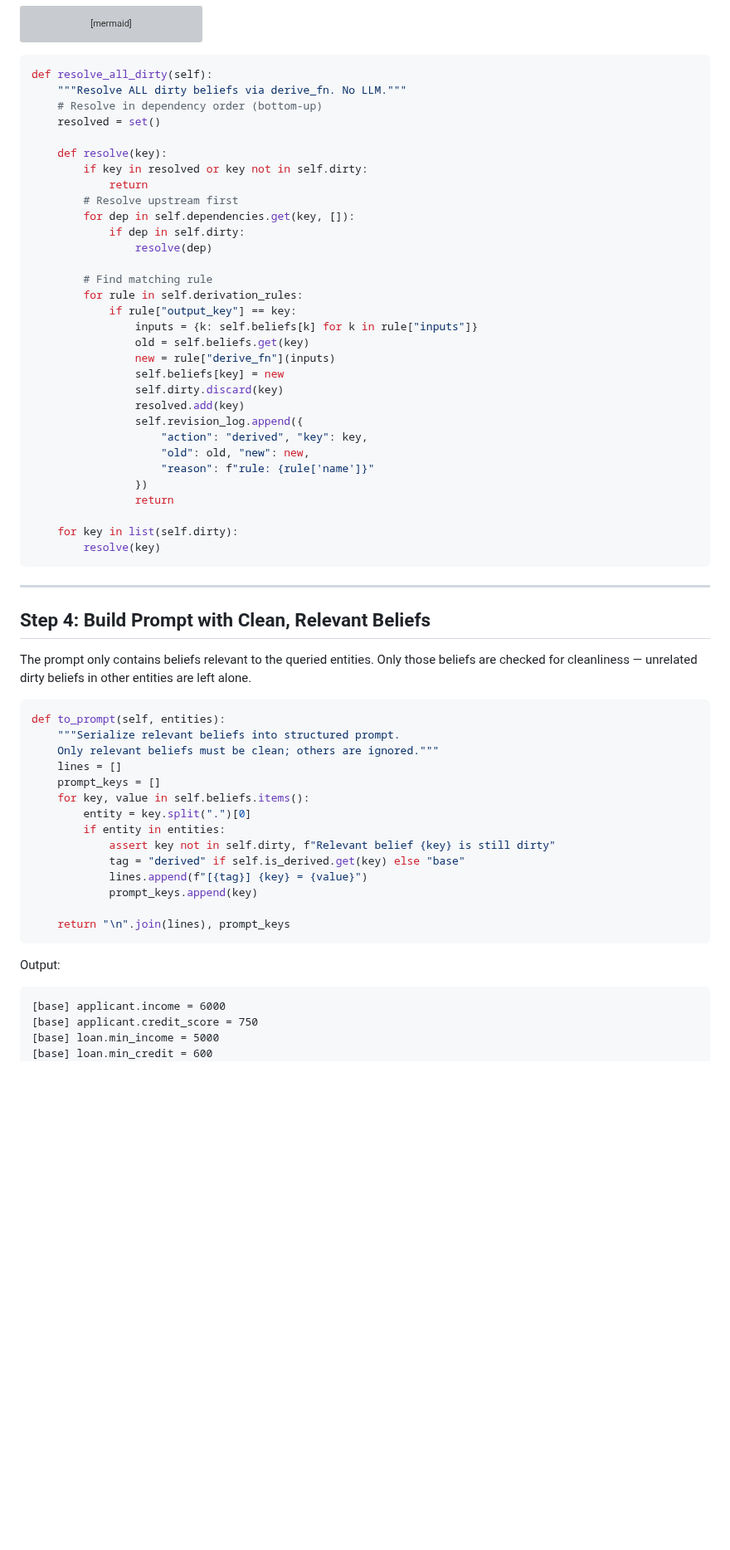
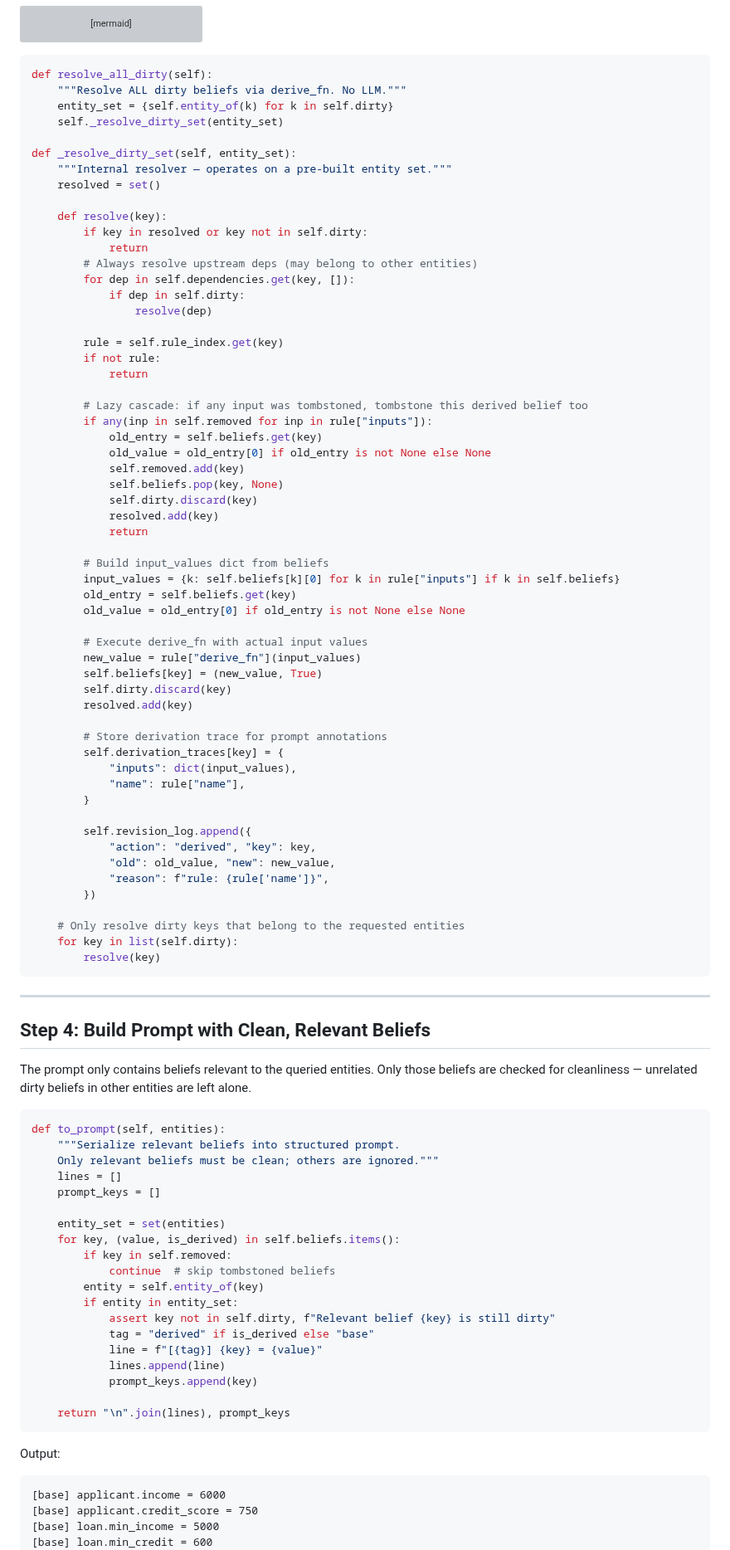
Before and after one commit to sultann-301/Belief-Aware-LLMs, a Markdown page: Implementation.md, the part around one of its changes. Shown at 83% size. GitHub-like rendering; blank space fills up the shorter version; grey boxes are pictures that could not be loaded.

````diff
--- a/Implementation.md
+++ b/Implementation.md
@@ -207,33 +208,59 @@ graph TD
 ```python
 def resolve_all_dirty(self):
     """Resolve ALL dirty beliefs via derive_fn. No LLM."""
-    # Resolve in dependency order (bottom-up)
+    entity_set = {self.entity_of(k) for k in self.dirty}
+    self._resolve_dirty_set(entity_set)
+
+def _resolve_dirty_set(self, entity_set):
+    """Internal resolver — operates on a pre-built entity set."""
     resolved = set()
 
     def resolve(key):
         if key in resolved or key not in self.dirty:
             return
-        # Resolve upstream first
+        # Always resolve upstream deps (may belong to other entities)
         for dep in self.dependencies.get(key, []):
             if dep in self.dirty:
                 resolve(dep)
 
-        # Find matching rule
-        for rule in self.derivation_rules:
-            if rule["output_key"] == key:
-                inputs = {k: self.beliefs[k] for k in rule["inputs"]}
-                old = self.beliefs.get(key)
-                new = rule["derive_fn"](inputs)
-                self.beliefs[key] = new
-                self.dirty.discard(key)
-                resolved.add(key)
-                self.revision_log.append({
-                    "action": "derived", "key": key,
-                    "old": old, "new": new,
-                    "reason": f"rule: {rule['name']}"
-                })
-                return
+        rule = self.rule_index.get(key)
+        if not rule:
+            return
 
+        # Lazy cascade: if any input was tombstoned, tombstone this derived belief too
+        if any(inp in self.removed for inp in rule["inputs"]):
+            old_entry = self.beliefs.get(key)
+            old_value = old_entry[0] if old_entry is not None else None
+            self.removed.add(key)
+            self.beliefs.pop(key, None)
+            self.dirty.discard(key)
+            resolved.add(key)
+            return
+
+        # Build input_values dict from beliefs
+        input_values = {k: self.beliefs[k][0] for k in rule["inputs"] if k in self.beliefs}
+        old_entry = self.beliefs.get(key)
+        old_value = old_entry[0] if old_entry is not None else None
+
+        # Execute derive_fn with actual input values
+        new_value = rule["derive_fn"](input_values)
+        self.beliefs[key] = (new_value, True)
+        self.dirty.discard(key)
+        resolved.add(key)
+
+        # Store derivation trace for prompt annotations
+        self.derivation_traces[key] = {
+            "inputs": dict(input_values),
+            "name": rule["name"],
+        }
+
+        self.revision_log.append({
+            "action": "derived", "key": key,
+            "old": old_value, "new": new_value,
+            "reason": f"rule: {rule['name']}",
+        })
+
+    # Only resolve dirty keys that belong to the requested entities
     for key in list(self.dirty):
         resolve(key)
 ```
@@ -250,18 +277,24 @@ def to_prompt(self, entities):
     Only relevant beliefs must be clean; others are ignored."""
     lines = []
     prompt_keys = []
-    for key, value in self.beliefs.items():
-        entity = key.split(".")[0]
-        if entity in entities:
+
+    entity_set = set(entities)
+    for key, (value, is_derived) in self.beliefs.items():
+        if key in self.removed:
+            continue  # skip tombstoned beliefs
+        entity = self.entity_of(key)
+        if entity in entity_set:
             assert key not in self.dirty, f"Relevant belief {key} is still dirty"
-            tag = "derived" if self.is_derived.get(key) else "base"
-            lines.append(f"[{tag}] {key} = {value}")
+            tag = "derived" if is_derived else "base"
+            line = f"[{tag}] {key} = {value}"
+            lines.append(line)
             prompt_keys.append(key)
 
     return "\n".join(lines), prompt_keys
 ```
 
 Output:
+
 ```
 [base] applicant.income = 6000
 [base] applicant.credit_score = 750
````
Also changed, not shown: other parts of Implementation.md (+220 -63 lines).
